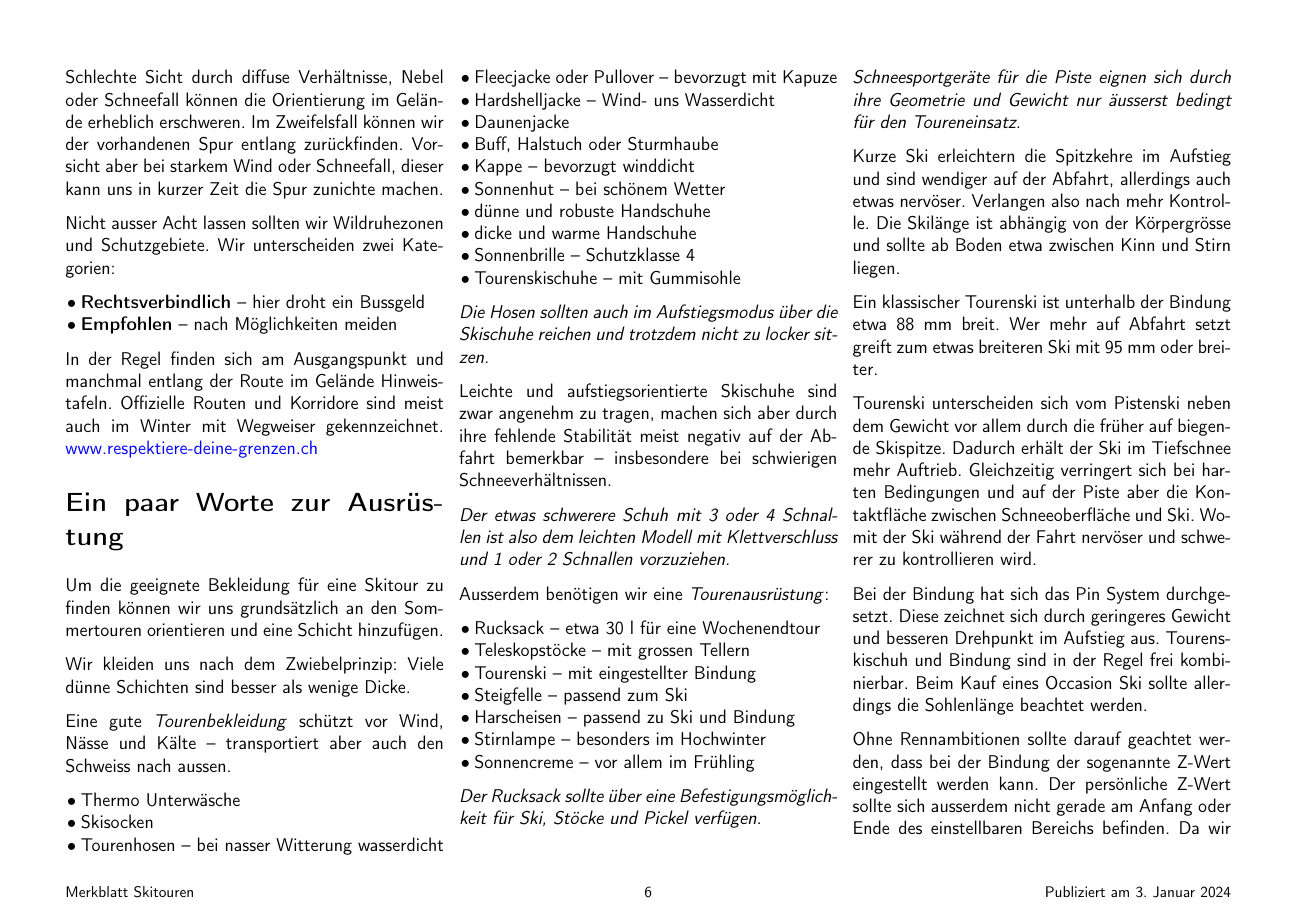
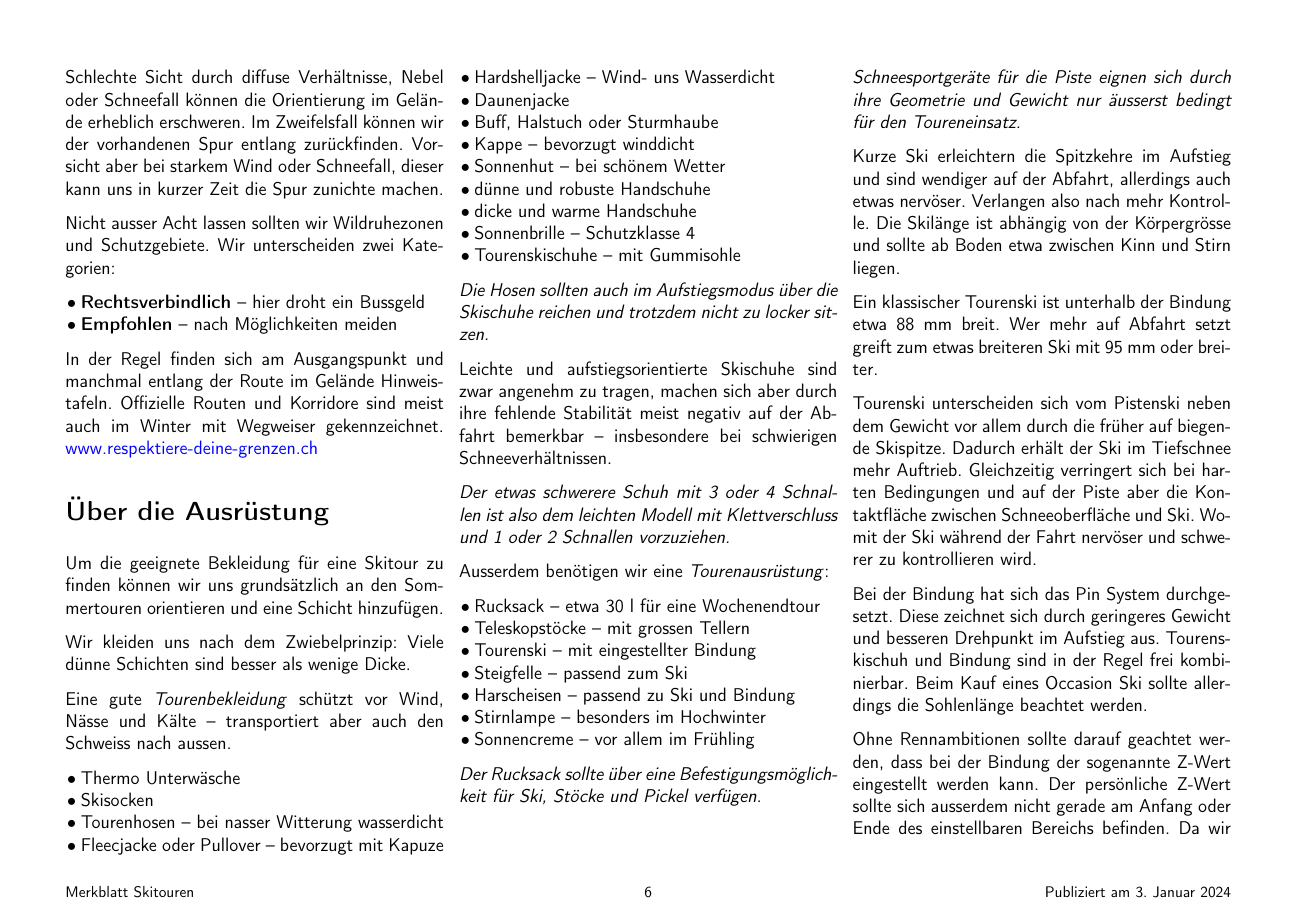
Before and after one commit to SAC-Aarau/ski-tour-cheatsheet, a LaTeX document (main.tex, which reads chapters/ausruestung.tex): page 6 of 8. Compiled offline with pdfLaTeX.

Commit message:
fix title

```diff
--- a/chapters/ausruestung.tex
+++ b/chapters/ausruestung.tex
@@ -1,4 +1,4 @@
-\section{Ein paar Worte zur Ausrüstung}
+\section{Über die Ausrüstung}
 
 Um die geeignete Bekleidung für eine Skitour zu finden können wir uns grundsätzlich an den Sommertouren orientieren und eine Schicht hinzufügen.
 
```
